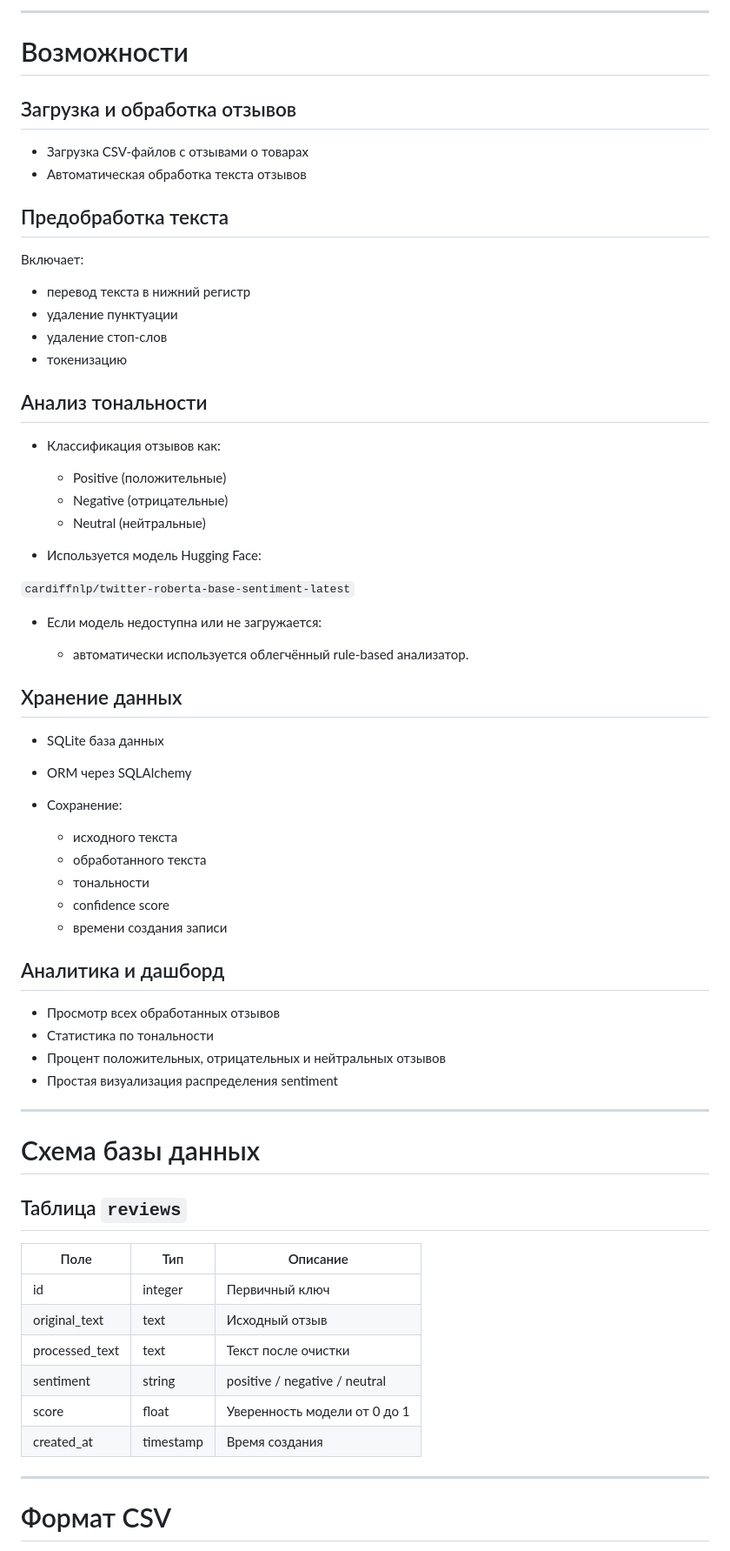
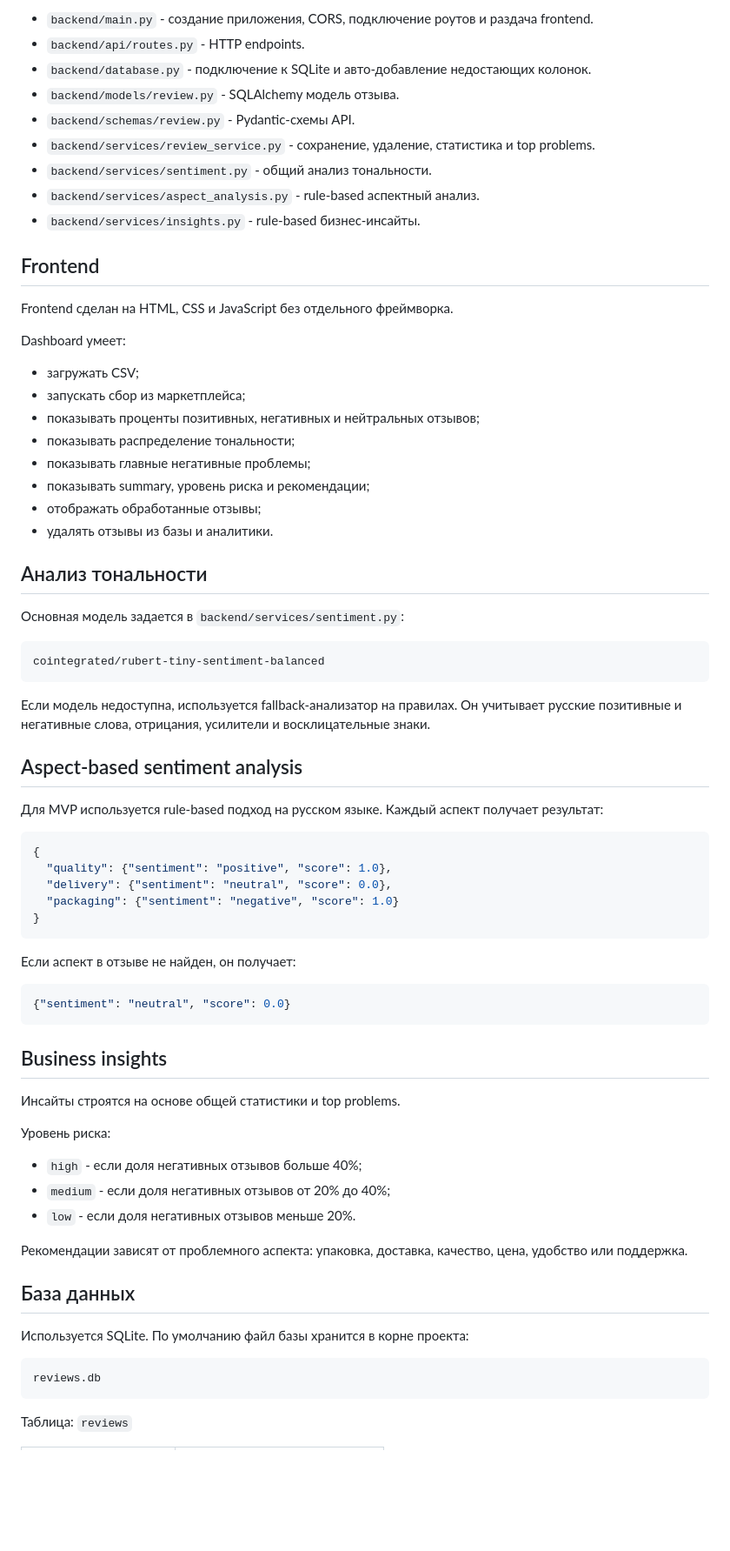
Before and after one commit to maisovoya/review-app, a Markdown page: README.md, the part around one of its changes. Shown at 87% size. GitHub-like rendering; blank space fills up the shorter version.

Commit message:
new README

````diff
--- a/README.md
+++ b/README.md
@@ -56,73 +80,76 @@ Frontend Dashboard
 
----
+- `backend/main.py` - создание приложения, CORS, подключение роутов и раздача frontend.
+- `backend/api/routes.py` - HTTP endpoints.
+- `backend/database.py` - подключение к SQLite и авто-добавление недостающих колонок.
+- `backend/models/review.py` - SQLAlchemy модель отзыва.
+- `backend/schemas/review.py` - Pydantic-схемы API.
+- `backend/services/review_service.py` - сохранение, удаление, статистика и top problems.
+- `backend/services/sentiment.py` - общий анализ тональности.
+- `backend/services/aspect_analysis.py` - rule-based аспектный анализ.
+- `backend/services/insights.py` - rule-based бизнес-инсайты.
 
-# Возможности
+## Frontend
 
-## Загрузка и обработка отзывов
+Frontend сделан на HTML, CSS и JavaScript без отдельного фреймворка.
 
-* Загрузка CSV-файлов с отзывами о товарах
-* Автоматическая обработка текста отзывов
+Dashboard умеет:
 
-## Предобработка текста
-
-Включает:
-
-* перевод текста в нижний регистр
-* удаление пунктуации
-* удаление стоп-слов
-* токенизацию
+- загружать CSV;
+- запускать сбор из маркетплейса;
+- показывать проценты позитивных, негативных и нейтральных отзывов;
+- показывать распределение тональности;
+- показывать главные негативные проблемы;
+- показывать summary, уровень риска и рекомендации;
+- отображать обработанные отзывы;
+- удалять отзывы из базы и аналитики.
 
 ## Анализ тональности
 
-* Классификация отзывов как:
+Основная модель задается в `backend/services/sentiment.py`:
 
-  * Positive (положительные)
-  * Negative (отрицательные)
-  * Neutral (нейтральные)
+```text
+cointegrated/rubert-tiny-sentiment-balanced
+```
 
-* Используется модель Hugging Face:
+Если модель недоступна, используется fallback-анализатор на правилах. Он учитывает русские позитивные и негативные слова, отрицания, усилители и восклицательные знаки.
 
-`cardiffnlp/twitter-roberta-base-sentiment-latest`
+## Aspect-based sentiment analysis
 
-* Если модель недоступна или не загружается:
+Для MVP используется rule-based подход на русском языке. Каждый аспект получает результат:
 
-  * автоматически используется облегчённый rule-based анализатор.
+```json
+{
+  "quality": {"sentiment": "positive", "score": 1.0},
+  "delivery": {"sentiment": "neutral", "score": 0.0},
+  "packaging": {"sentiment": "negative", "score": 1.0}
+}
+```
 
-## Хранение данных
+Если аспект в отзыве не найден, он получает:
 
-* SQLite база данных
-* ORM через SQLAlchemy
-* Сохранение:
+```json
+{"sentiment": "neutral", "score": 0.0}
+```
 
-  * исходного текста
-  * обработанного текста
-  * тональности
-  * confidence score
-  * времени создания записи
+## Business insights
 
-## Аналитика и дашборд
+Инсайты строятся на основе общей статистики и top problems.
 
-* Просмотр всех обработанных отзывов
-* Статистика по тональности
-* Процент положительных, отрицательных и нейтральных отзывов
-* Простая визуализация распределения sentiment
+Уровень риска:
 
----
+- `high` - если доля негативных отзывов больше 40%;
+- `medium` - если доля негативных отзывов от 20% до 40%;
+- `low` - если доля негативных отзывов меньше 20%.
 
-# Схема базы данных
+Рекомендации зависят от проблемного аспекта: упаковка, доставка, качество, цена, удобство или поддержка.
 
-## Таблица `reviews`
+## База данных
 
-| Поле           | Тип       | Описание                      |
-| -------------- | --------- | ----------------------------- |
-| id             | integer   | Первичный ключ                |
-| original_text  | text      | Исходный отзыв                |
-| processed_text | text      | Текст после очистки           |
-| sentiment      | string    | positive / negative / neutral |
-| score          | float     | Уверенность модели от 0 до 1  |
-| created_at     | timestamp | Время создания                |
+Используется SQLite. По умолчанию файл базы хранится в корне проекта:
 
----
+```text
+reviews.db
+```
 
-# Формат CSV
+Таблица: `reviews`
 
````
Also changed, not shown: other parts of README.md (+250 -113 lines).
